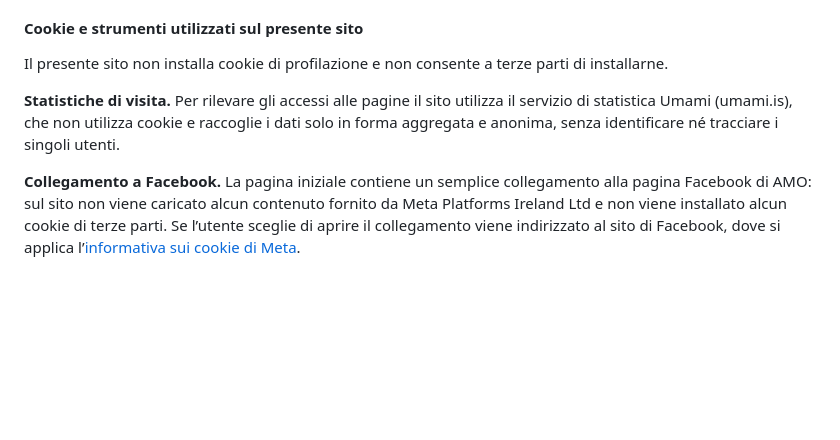
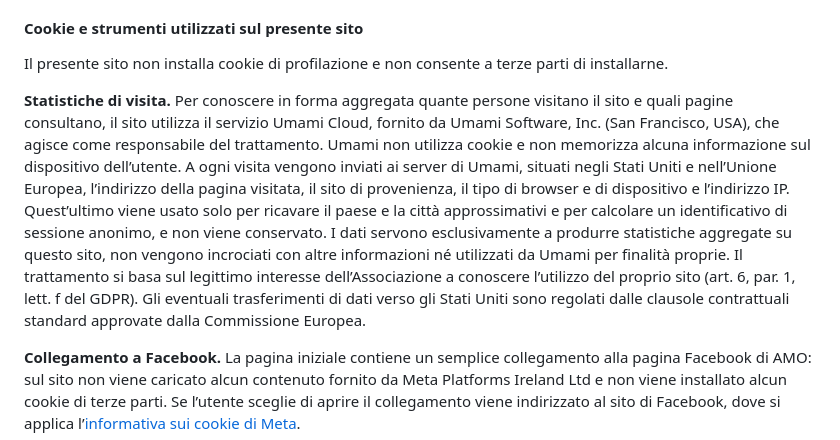
Before and after one commit to PietroArt3/sito-associazione, a Markdown page: src/privacy.md, the part around the change. Drawn GitHub-style; blank space fills up the shorter version.

```diff
--- a/src/privacy.md
+++ b/src/privacy.md
@@ -49,7 +49,7 @@ I cookie sono piccoli file di testo che vengono inviati dal sito web visitato da
 
 Il presente sito non installa cookie di profilazione e non consente a terze parti di installarne.
 
-**Statistiche di visita.** Per rilevare gli accessi alle pagine il sito utilizza il servizio di statistica Umami (umami.is), che non utilizza cookie e raccoglie i dati solo in forma aggregata e anonima, senza identificare né tracciare i singoli utenti.
+**Statistiche di visita.** Per conoscere in forma aggregata quante persone visitano il sito e quali pagine consultano, il sito utilizza il servizio Umami Cloud, fornito da Umami Software, Inc. (San Francisco, USA), che agisce come responsabile del trattamento. Umami non utilizza cookie e non memorizza alcuna informazione sul dispositivo dell’utente. A ogni visita vengono inviati ai server di Umami, situati negli Stati Uniti e nell’Unione Europea, l’indirizzo della pagina visitata, il sito di provenienza, il tipo di browser e di dispositivo e l’indirizzo IP. Quest’ultimo viene usato solo per ricavare il paese e la città approssimativi e per calcolare un identificativo di sessione anonimo, e non viene conservato. I dati servono esclusivamente a produrre statistiche aggregate su questo sito, non vengono incrociati con altre informazioni né utilizzati da Umami per finalità proprie. Il trattamento si basa sul legittimo interesse dell’Associazione a conoscere l’utilizzo del proprio sito (art. 6, par. 1, lett. f del GDPR). Gli eventuali trasferimenti di dati verso gli Stati Uniti sono regolati dalle clausole contrattuali standard approvate dalla Commissione Europea.
 
 **Collegamento a Facebook.** La pagina iniziale contiene un semplice collegamento alla pagina Facebook di AMO: sul sito non viene caricato alcun contenuto fornito da Meta Platforms Ireland Ltd e non viene installato alcun cookie di terze parti. Se l’utente sceglie di aprire il collegamento viene indirizzato al sito di Facebook, dove si applica l’[informativa sui cookie di Meta](https://www.facebook.com/privacy/policies/cookies/).
 
```
Also changed, not shown: src/fai-una-donazione.md (+4 -3 lines), img/5permille.jpg (deleted), img/5x1000.jpg (added).
